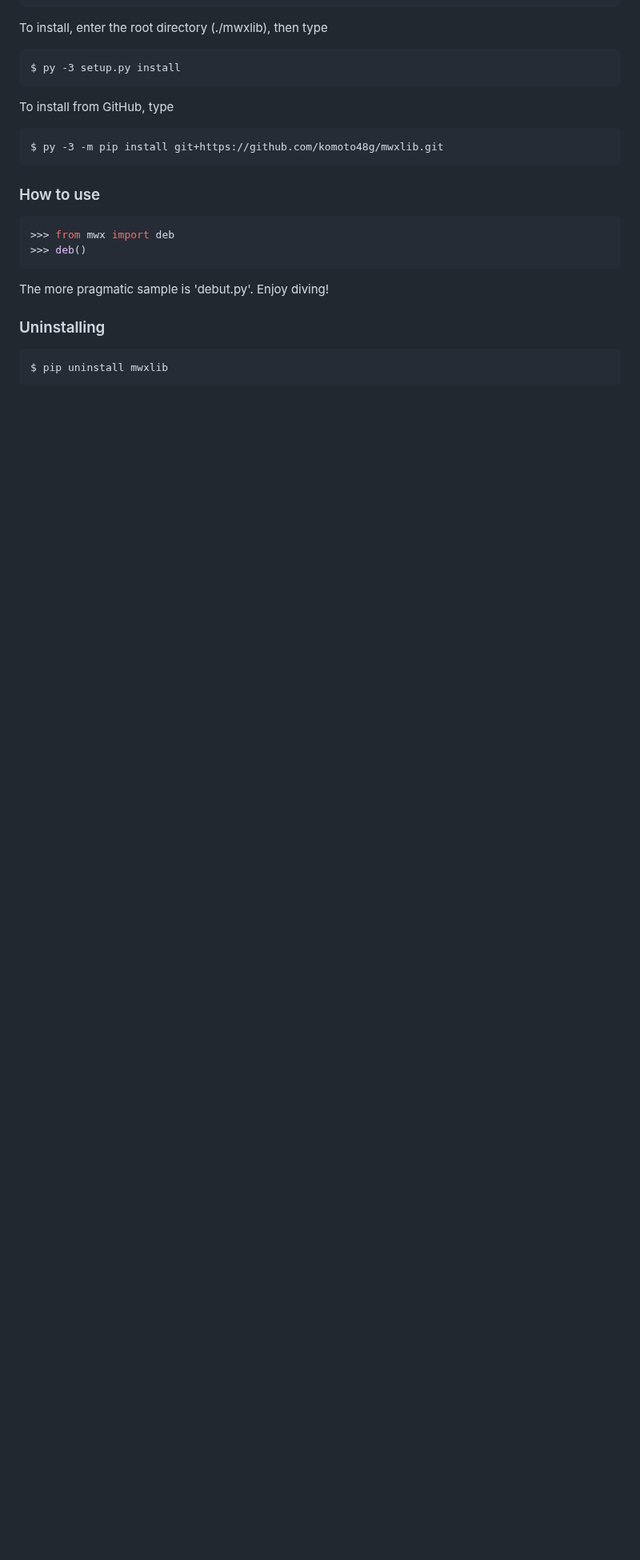
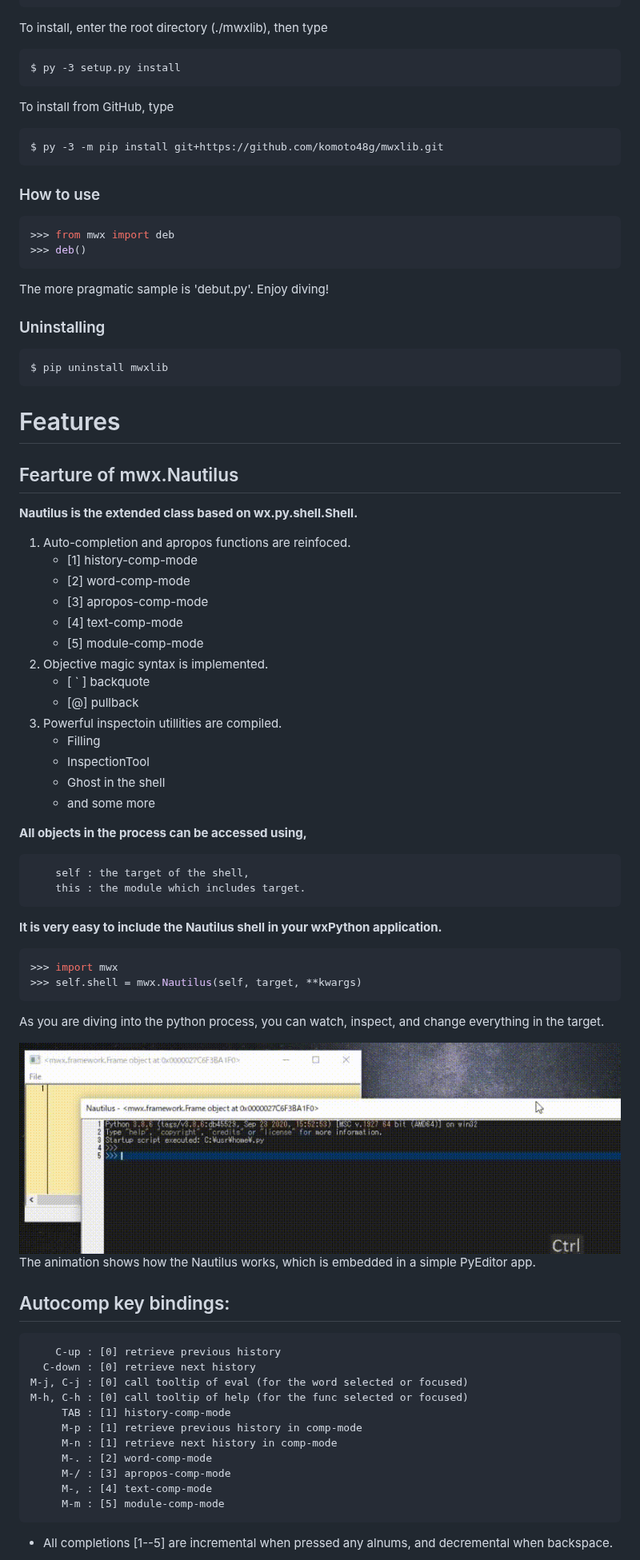
Before and after one commit to komoto48g/mwxlib, a Markdown page: README.md, the part around one of its changes. Shown at 80% size. Drawn GitHub-style; pictures changed too: doc/image/intro.gif (added); blank space fills up the shorter version.

Commit message:
Update readme and the images

````diff
--- a/README.md
+++ b/README.md
@@ -63,3 +57,56 @@ $ pip uninstall mwxlib
 ```
 
 
+# Features
+
+## Fearture of mwx.Nautilus
+
+**Nautilus is the extended class based on wx.py.shell.Shell.**
+
+1. Auto-completion and apropos functions are reinfoced.
+    - [1] history-comp-mode
+    - [2] word-comp-mode
+    - [3] apropos-comp-mode
+    - [4] text-comp-mode
+    - [5] module-comp-mode
+1. Objective magic syntax is implemented.
+    - [ ` ] backquote
+    - [@] pullback
+1. Powerful inspectoin utillities are compiled.
+    - Filling
+    - InspectionTool
+    - Ghost in the shell
+    - and some more
+
+**All objects in the process can be accessed using,**
+```
+    self : the target of the shell,
+    this : the module which includes target.
+```
+
+**It is very easy to include the Nautilus shell in your wxPython application.**
+```python
+>>> import mwx
+>>> self.shell = mwx.Nautilus(self, target, **kwargs)
+```
+As you are diving into the python process,
+you can watch, inspect, and change everything in the target.
+
+![intro](doc/image/intro.gif)
+The animation shows how the Nautilus works, which is embedded in a simple PyEditor app.
+
+
+## Autocomp key bindings:
+        C-up : [0] retrieve previous history
+      C-down : [0] retrieve next history
+    M-j, C-j : [0] call tooltip of eval (for the word selected or focused)
+    M-h, C-h : [0] call tooltip of help (for the func selected or focused)
+         TAB : [1] history-comp-mode
+         M-p : [1] retrieve previous history in comp-mode
+         M-n : [1] retrieve next history in comp-mode
+         M-. : [2] word-comp-mode
+         M-/ : [3] apropos-comp-mode
+         M-, : [4] text-comp-mode
+         M-m : [5] module-comp-mode
+  * All completions [1--5] are incremental when pressed any alnums, and decremental when backspace.
+
````
Also changed, not shown: other parts of README.md (+59 -6 lines), doc/image/autocomp.gif (added), 3 other files.
